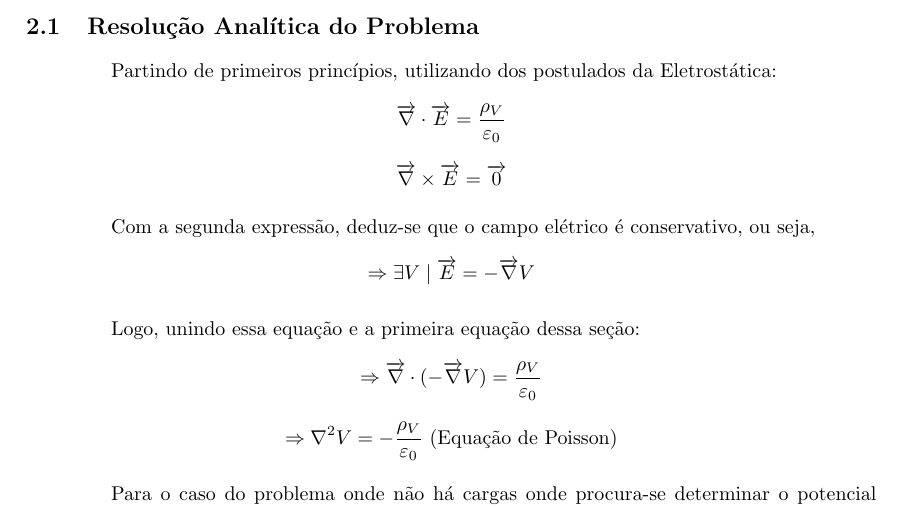
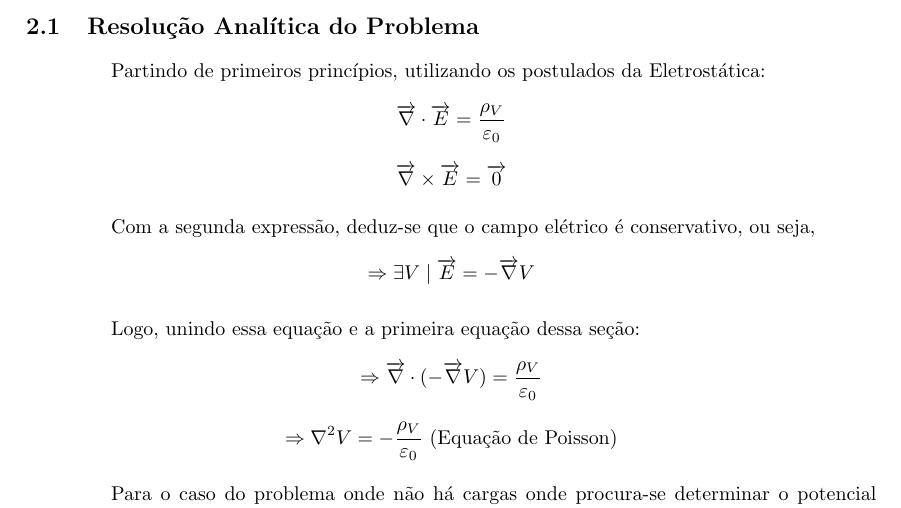
Before and after one commit to PLLima/ENG04010-Electromagnetic-Theory-and-Waves, a LaTeX document (P1/Report/report.tex): part of page 4 of 12, cut so that both start at the same text. Compiled offline with pdfLaTeX.

Commit message:
fix: change some minor spelling mistakes

```diff
--- a/P1/Report/report.tex
+++ b/P1/Report/report.tex
@@ -134,7 +134,7 @@ Com isso em mente, faça o que se pede:
 \section{Resolução Analítica do Problema}
 \label{sec:analysis}
 
-Partindo de primeiros princípios, utilizando dos postulados da Eletrostática:
+Partindo de primeiros princípios, utilizando os postulados da Eletrostática:
 $$ \overrightarrow{\nabla}\cdot \overrightarrow{E} = \frac{\rho_V}{\varepsilon_0} $$
 $$ \overrightarrow{\nabla}\times \overrightarrow{E} = \overrightarrow{0} $$
 
```
Also changed, not shown: P1/Report/report.pdf.
